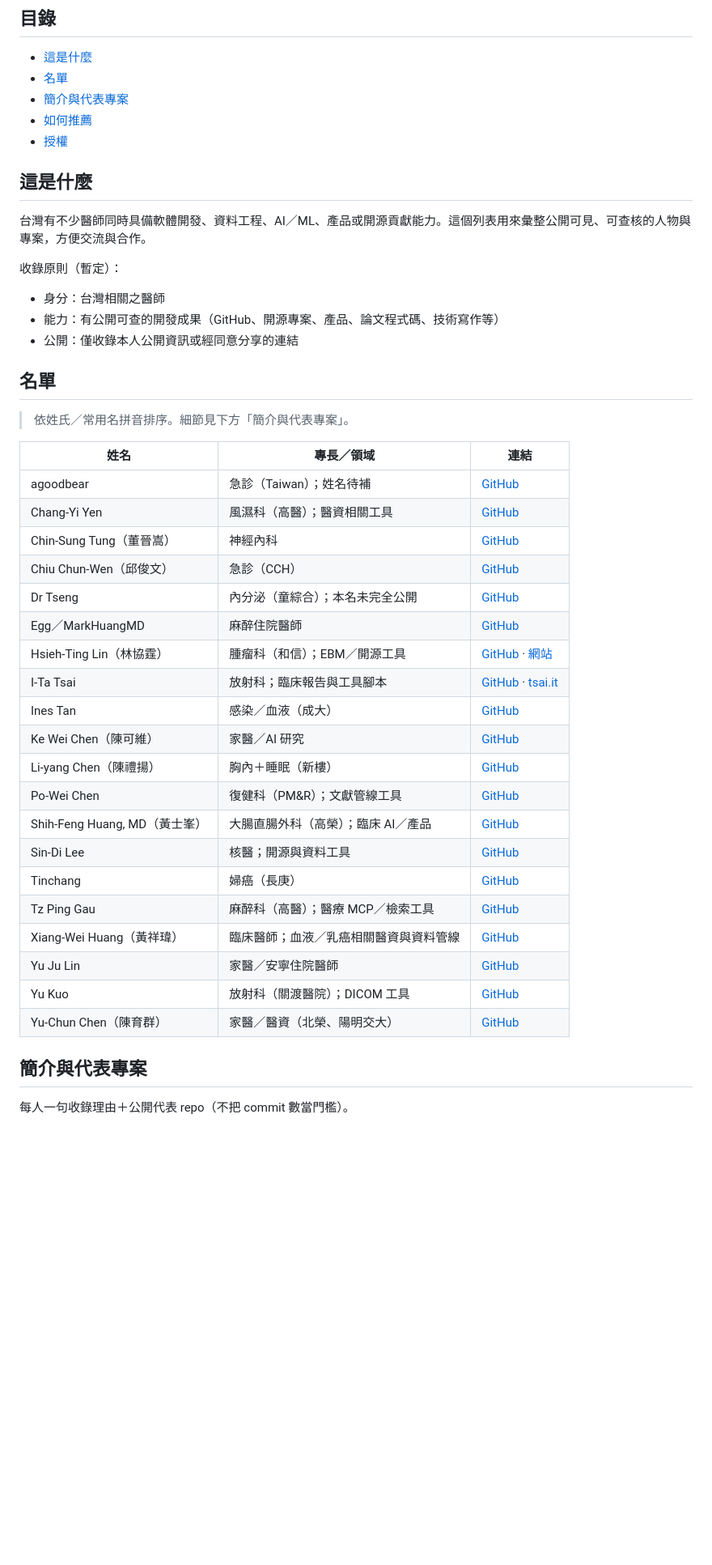
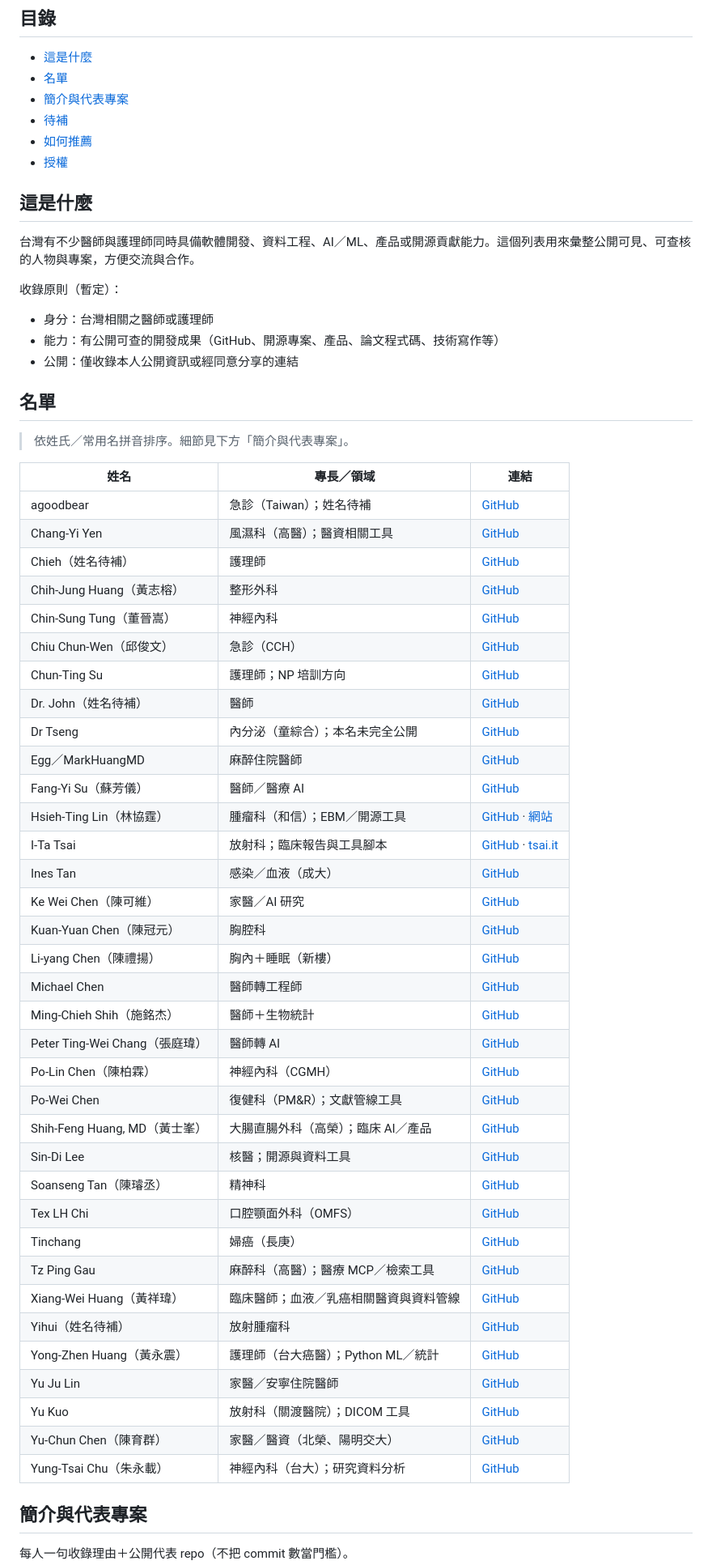
Before and after one commit to erichuang777777/awesome-tw-physician-engineer, a Markdown page: README.md, the part around one of its changes. Shown at 81% size. Drawn GitHub-style; blank space fills up the shorter version.

```diff
--- a/README.md
+++ b/README.md
@@ -8,16 +8,17 @@
 - [這是什麼](#這是什麼)
 - [名單](#名單)
 - [簡介與代表專案](#簡介與代表專案)
+- [待補](#待補)
 - [如何推薦](#如何推薦)
 - [授權](#授權)
 
 ## 這是什麼
 
-台灣有不少醫師同時具備軟體開發、資料工程、AI／ML、產品或開源貢獻能力。這個列表用來彙整公開可見、可查核的人物與專案，方便交流與合作。
+台灣有不少醫師與護理師同時具備軟體開發、資料工程、AI／ML、產品或開源貢獻能力。這個列表用來彙整公開可見、可查核的人物與專案，方便交流與合作。
 
 收錄原則（暫定）：
 
-- 身分：台灣相關之醫師
+- 身分：台灣相關之醫師或護理師
 - 能力：有公開可查的開發成果（GitHub、開源專案、產品、論文程式碼、技術寫作等）
 - 公開：僅收錄本人公開資訊或經同意分享的連結
 
@@ -29,24 +30,39 @@
 |------|------------|------|
 | agoodbear | 急診（Taiwan）；姓名待補 | [GitHub](https://github.com/agoodbear) |
 | Chang-Yi Yen | 風濕科（高醫）；醫資相關工具 | [GitHub](https://github.com/changyiyen) |
+| Chieh（姓名待補） | 護理師 | [GitHub](https://github.com/Chiehx0220) |
+| Chih-Jung Huang（黃志榕） | 整形外科 | [GitHub](https://github.com/CJRonald) |
 | Chin-Sung Tung（董晉嵩） | 神經內科 | [GitHub](https://github.com/tcs211) |
 | Chiu Chun-Wen（邱俊文） | 急診（CCH） | [GitHub](https://github.com/ccherdoctor-chiu) |
+| Chun-Ting Su | 護理師；NP 培訓方向 | [GitHub](https://github.com/ChuntingSu) |
+| Dr. John（姓名待補） | 醫師 | [GitHub](https://github.com/jjtseng93) |
 | Dr Tseng | 內分泌（童綜合）；本名未完全公開 | [GitHub](https://github.com/zinojeng) |
 | Egg／MarkHuangMD | 麻醉住院醫師 | [GitHub](https://github.com/MarkHuangMD) |
+| Fang-Yi Su（蘇芳儀） | 醫師／醫療 AI | [GitHub](https://github.com/kaneyxx) |
 | Hsieh-Ting Lin（林協霆） | 腫瘤科（和信）；EBM／開源工具 | [GitHub](https://github.com/htlin222) · [網站](https://htl.physician.tw/) |
 | I-Ta Tsai | 放射科；臨床報告與工具腳本 | [GitHub](https://github.com/tsaiid) · [tsai.it](https://tsai.it/) |
 | Ines Tan | 感染／血液（成大） | [GitHub](https://github.com/didiowen) |
 | Ke Wei Chen（陳可維） | 家醫／AI 研究 | [GitHub](https://github.com/gosienna) |
+| Kuan-Yuan Chen（陳冠元） | 胸腔科 | [GitHub](https://github.com/galencky) |
 | Li-yang Chen（陳禮揚） | 胸內＋睡眠（新樓） | [GitHub](https://github.com/liyoungc) |
+| Michael Chen | 醫師轉工程師 | [GitHub](https://github.com/alsey89) |
+| Ming-Chieh Shih（施銘杰） | 醫師＋生物統計 | [GitHub](https://github.com/littlecanargie) |
+| Peter Ting-Wei Chang（張庭瑋） | 醫師轉 AI | [GitHub](https://github.com/tingwei161803) |
+| Po-Lin Chen（陳柏霖） | 神經內科（CGMH） | [GitHub](https://github.com/Drvinc) |
 | Po-Wei Chen | 復健科（PM&R）；文獻管線工具 | [GitHub](https://github.com/drpwchen) |
 | Shih-Feng Huang, MD（黃士峯） | 大腸直腸外科（高榮）；臨床 AI／產品 | [GitHub](https://github.com/odafeng) |
 | Sin-Di Lee | 核醫；開源與資料工具 | [GitHub](https://github.com/mcdlee) |
+| Soanseng Tan（陳璿丞） | 精神科 | [GitHub](https://github.com/soanseng) |
+| Tex LH Chi | 口腔顎面外科（OMFS） | [GitHub](https://github.com/texchi2) |
 | Tinchang | 婦癌（長庚） | [GitHub](https://github.com/tinchangchang) |
 | Tz Ping Gau | 麻醉科（高醫）；醫療 MCP／檢索工具 | [GitHub](https://github.com/u9401066) |
 | Xiang-Wei Huang（黃祥瑋） | 臨床醫師；血液／乳癌相關醫資與資料管線 | [GitHub](https://github.com/erichuang777777) |
+| Yihui（姓名待補） | 放射腫瘤科 | [GitHub](https://github.com/irene2023study) |
+| Yong-Zhen Huang（黃永震） | 護理師（台大癌醫）；Python ML／統計 | [GitHub](https://github.com/Brritany) |
 | Yu Ju Lin | 家醫／安寧住院醫師 | [GitHub](https://github.com/nps798) |
 | Yu Kuo | 放射科（關渡醫院）；DICOM 工具 | [GitHub](https://github.com/ykuo2) |
 | Yu-Chun Chen（陳育群） | 家醫／醫資（北榮、陽明交大） | [GitHub](https://github.com/Yuchunchen) |
+| Yung-Tsai Chu（朱永載） | 神經內科（台大）；研究資料分析 | [GitHub](https://github.com/chuyungtsai) |
 
 ## 簡介與代表專案
 
```
Also changed, not shown: other parts of README.md (+49 -0 lines).
